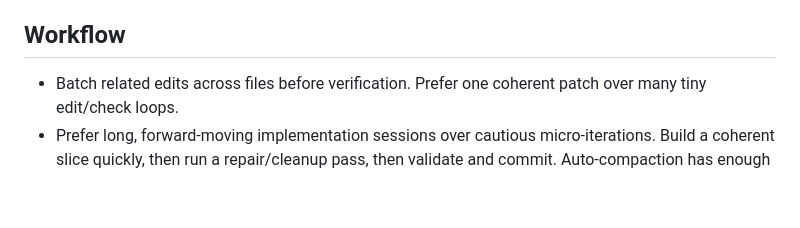
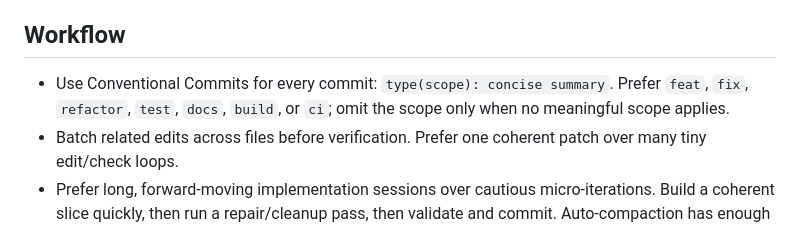
Before and after one commit to shirk33y/jisp, a Markdown page: AGENTS.md, the part around the change. GitHub-like rendering; blank space fills up the shorter version.

Commit message:
docs(workflow): require conventional commits

```diff
--- a/AGENTS.md
+++ b/AGENTS.md
@@ -26,6 +26,9 @@
 
 ## Workflow
 
+- Use Conventional Commits for every commit: `type(scope): concise summary`.
+  Prefer `feat`, `fix`, `refactor`, `test`, `docs`, `build`, or `ci`; omit the
+  scope only when no meaningful scope applies.
 - Batch related edits across files before verification. Prefer one coherent patch
   over many tiny edit/check loops.
 - Prefer long, forward-moving implementation sessions over cautious
```
